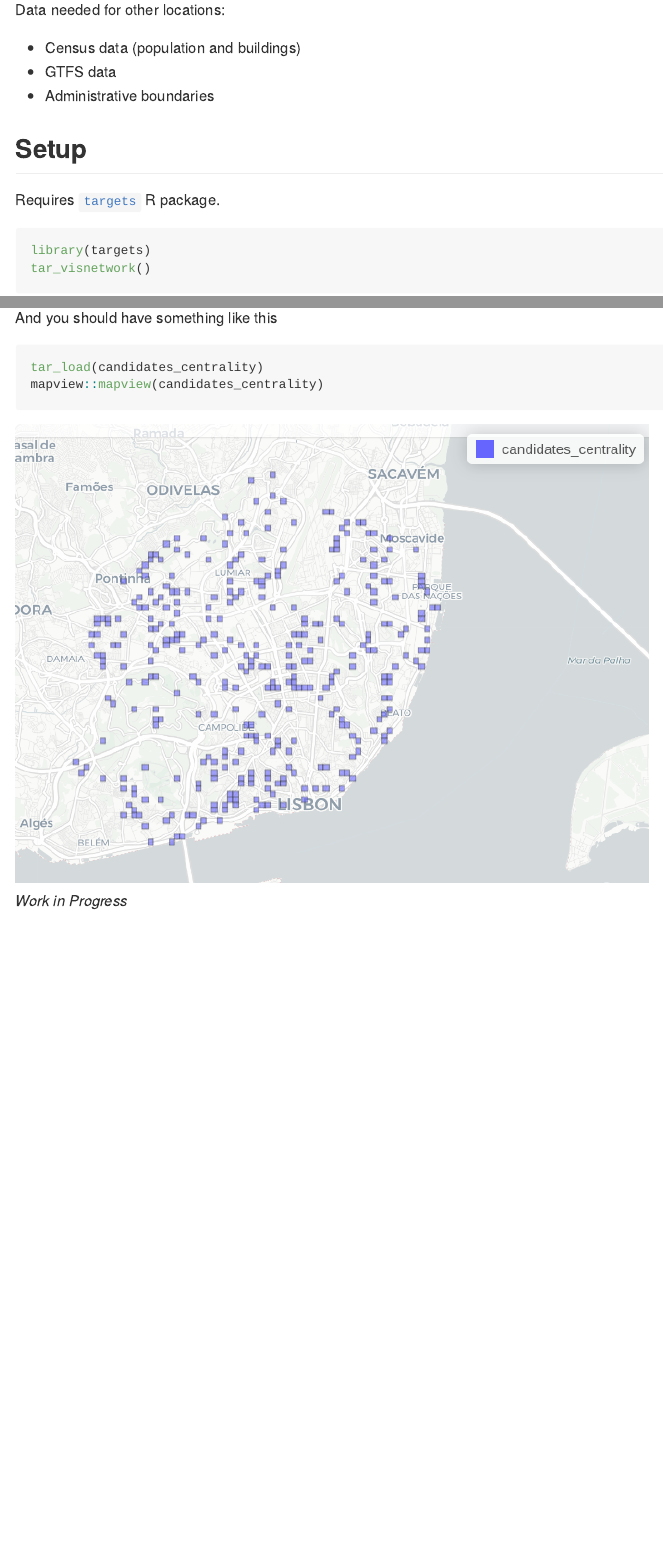
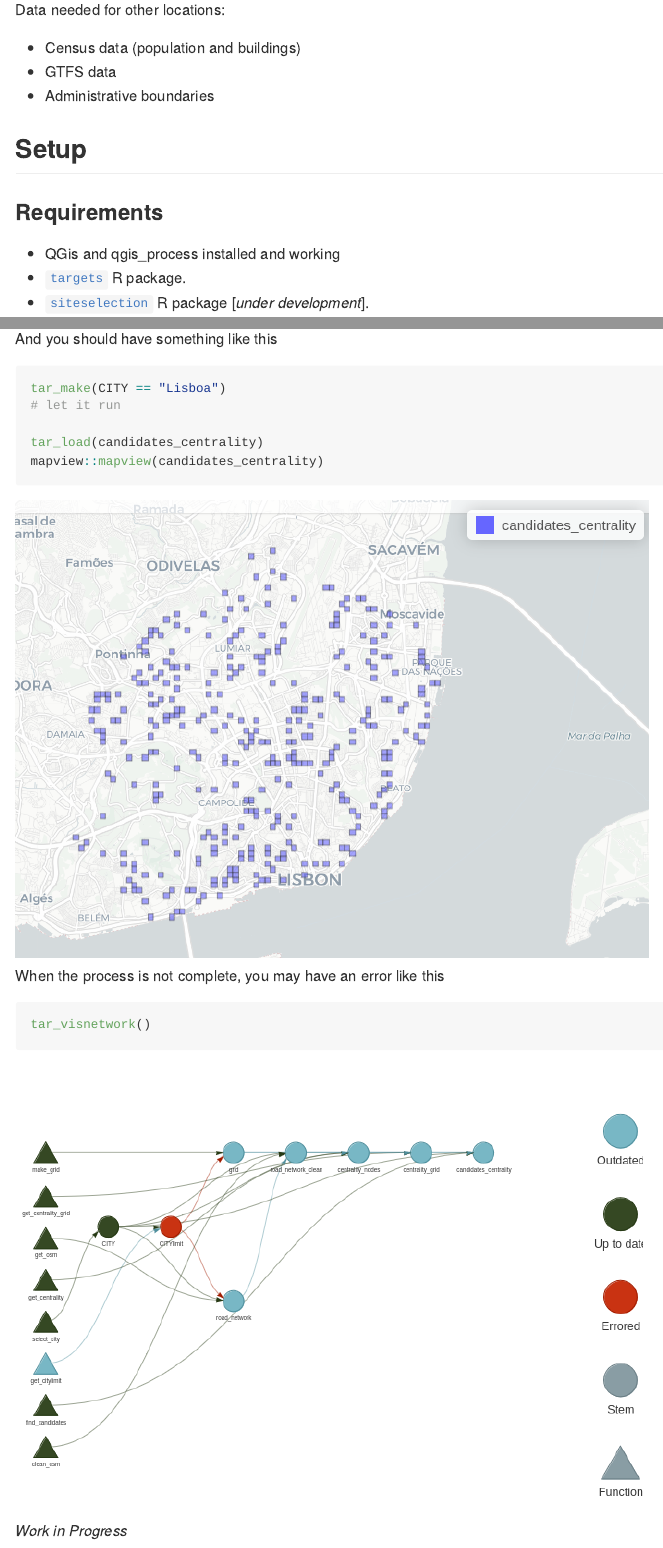
Before and after one commit to U-Shift/SiteSelection, an R Markdown document (README.Rmd): the page in a window 1100 px wide, from 740 px down, and a second part further down, joined at a grey line. The pictures show the output file README.md that the author committed with the source, drawn offline in the style of GitHub.

Commit message:
add example README

````diff
--- a/README.Rmd
+++ b/README.Rmd
@@ -40,7 +40,13 @@ Data needed for other locations:
 
 ## Setup
 
-Requires [`targets`](https://books.ropensci.org/targets/) R package.
+### Requirements
+
+*   QGis and qgis_process installed and working
+*   [`targets`](https://books.ropensci.org/targets/) R package.
+*   [`siteselection`]() R package [_under development_].
+
+### Run
 
 ```{r eval=FALSE}
 library(targets)
@@ -48,17 +54,30 @@ tar_visnetwork()
 ```
 ```{r echo=FALSE}
 # requires targets
-knitr::include_graphics("Rplot.png")
+knitr::include_graphics("img/Rplot.png")
 ```
 
 And you should have something like this
 
 ```{r eval=FALSE}
+tar_make(CITY == "Lisboa")
+# let it run
+
 tar_load(candidates_centrality)
 mapview::mapview(candidates_centrality)
 ```
 ```{r echo=FALSE}
-knitr::include_graphics("tar_result.png")
+knitr::include_graphics("img/tar_result.png")
+```
+
+
+When the process is not complete, you may have an error like this
+
+```{r eval=FALSE}
+tar_visnetwork()
+```
+```{r echo=FALSE}
+knitr::include_graphics("img/tar_viz_werror.png")
 ```
 
 _Work in Progress_
````
Also changed, not shown: README.md, img/Rplot.png (renamed from Rplot.png), img/tar_result.png (renamed from tar_result.png), img/tar_viz_werror.png (added).
